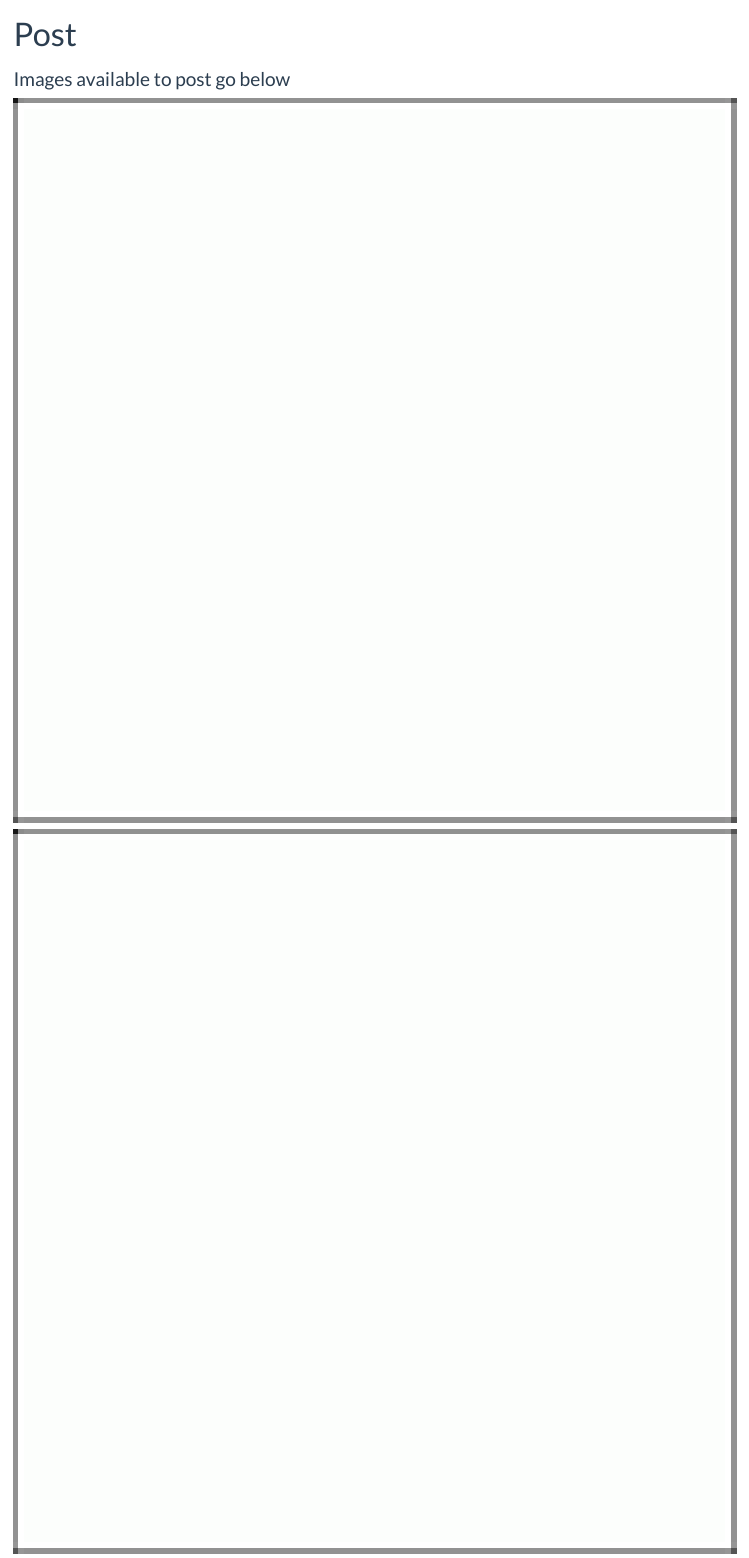
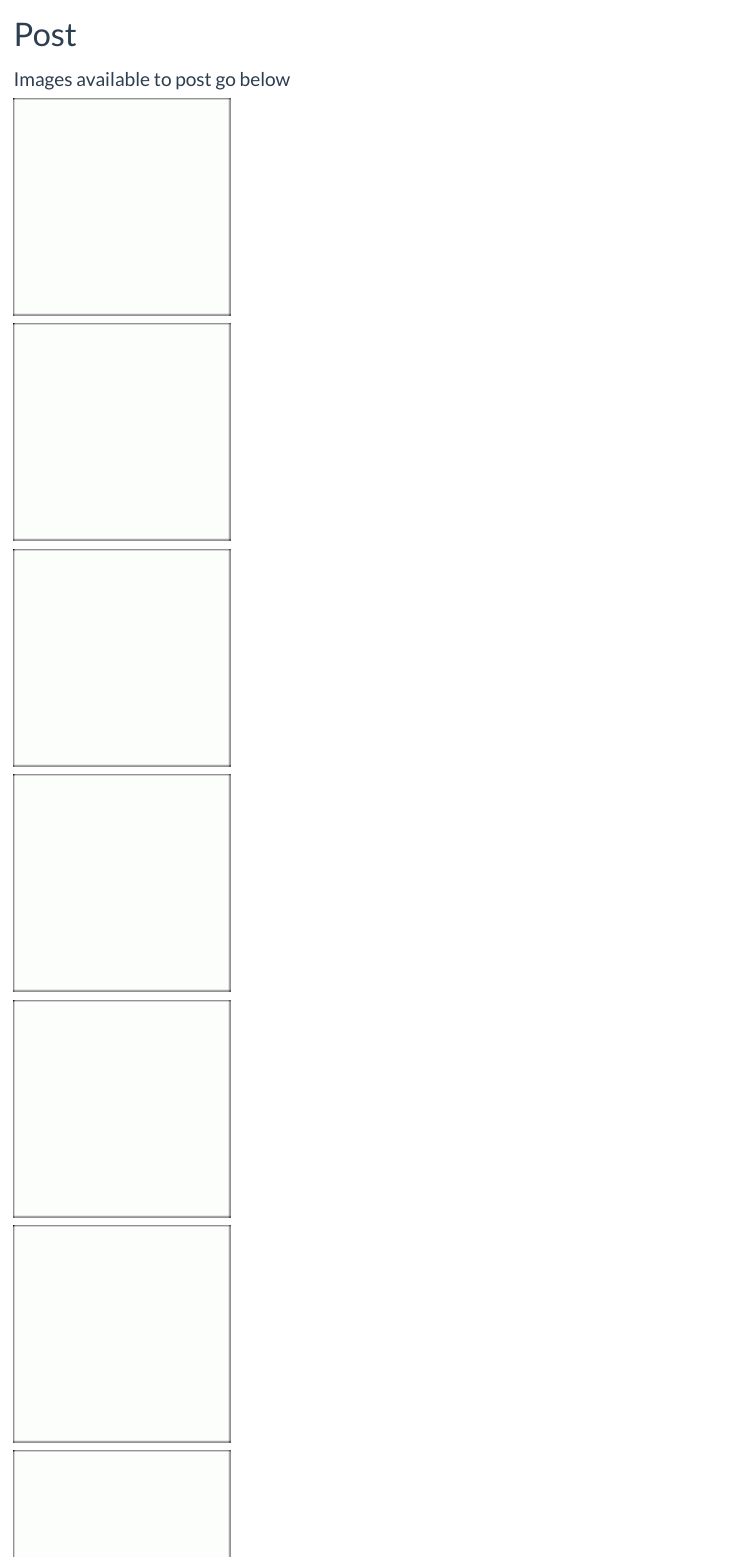
Before and after one commit to SlimeyTurtles/locam_frontend4, a Quarto document (post.qmd): the page in a window 1100 px wide, from its top. Rendered offline with R 4.5, knitr and Pandoc in place of Quarto, with nearby package versions.

Commit message:
post fix 2

```diff
--- a/_quarto.yml
+++ b/_quarto.yml
@@ -11,6 +11,8 @@ website:
     left:
       - href: index.qmd
         text: Home
+      - href: post.qmd
+        text: Post
       - href: login.qmd
         text: Login
       - href: map.qmd
--- a/post.qmd
+++ b/post.qmd
@@ -5,28 +5,28 @@ layout: default
 ### Images available to post go below
 
 <html>
-<img src="images/images.png" alt="image" style="width:100%">
+<img src="images/images.png" alt="image" style="width:30%">
 
-<img src="images/images.png" alt="image" style="width:100%">
+<img src="images/images.png" alt="image" style="width:30%">
 
-<img src="images/images.png" alt="image" style="width:100%">
+<img src="images/images.png" alt="image" style="width:30%">
 
 <div></div><div></div>
 
 
-<img src="images/images.png" alt="image" style="width:100%">
+<img src="images/images.png" alt="image" style="width:30%">
 
-<img src="images/images.png" alt="image" style="width:100%">
+<img src="images/images.png" alt="image" style="width:30%">
 
-<img src="images/images.png" alt="image" style="width:100%">
+<img src="images/images.png" alt="image" style="width:30%">
 
 <div></div><div></div>
 
-<img src="images/images.png" alt="image" style="width:100%">
+<img src="images/images.png" alt="image" style="width:30%">
 
-<img src="images/images.png" alt="image" style="width:100%">
+<img src="images/images.png" alt="image" style="width:30%">
 
-<img src="images/images.png" alt="image" style="width:100%">
+<img src="images/images.png" alt="image" style="width:30%">
 
 <div></div><div></div>
 </html>
```
Also changed, not shown: _output/images/images.png (added), _output/post.html, _output/search.json, 1 other file.
